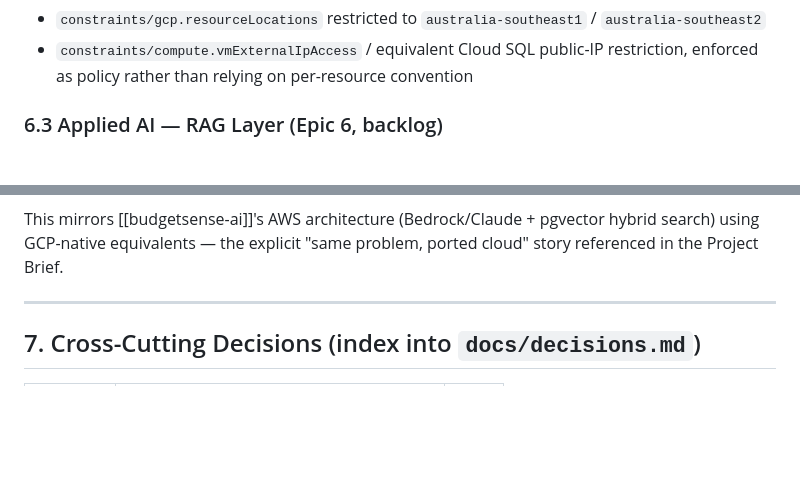
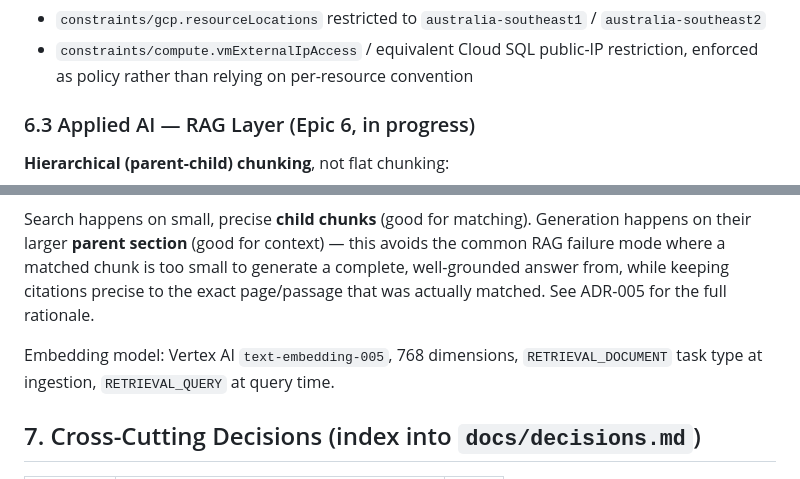
Before and after one commit to nitishbhushan2013/GCP, a Markdown page: docs/architecture.md, 2 parts joined by grey strips. GitHub-like rendering; blank space fills up the shorter version.

````diff
--- a/docs/architecture.md
+++ b/docs/architecture.md
@@ -191,6 +191,8 @@ Organization Policies applied at the project (or folder, if one exists) level:
 - `constraints/compute.vmExternalIpAccess` / equivalent Cloud SQL public-IP
   restriction, enforced as policy rather than relying on per-resource convention
 
-### 6.3 Applied AI — RAG Layer (Epic 6, backlog)
+### 6.3 Applied AI — RAG Layer (Epic 6, in progress)
+
+**Hierarchical (parent-child) chunking**, not flat chunking:
 
 ```mermaid
@@ -204,10 +210,13 @@ graph LR
 ```
 
-This mirrors [[budgetsense-ai]]'s AWS architecture (Bedrock/Claude + pgvector hybrid
-search) using GCP-native equivalents — the explicit "same problem, ported cloud"
-story referenced in the Project Brief.
+Search happens on small, precise **child chunks** (good for matching). Generation
+happens on their larger **parent section** (good for context) — this avoids the
+common RAG failure mode where a matched chunk is too small to generate a complete,
+well-grounded answer from, while keeping citations precise to the exact page/passage
+that was actually matched. See ADR-005 for the full rationale.
 
----
+Embedding model: Vertex AI `text-embedding-005`, 768 dimensions, `RETRIEVAL_DOCUMENT`
+task type at ingestion, `RETRIEVAL_QUERY` at query time.
 
 ## 7. Cross-Cutting Decisions (index into `docs/decisions.md`)
 
````
Also changed, not shown: other parts of docs/architecture.md (+11 -7 lines), docs/decisions.md (+19 -0 lines).
